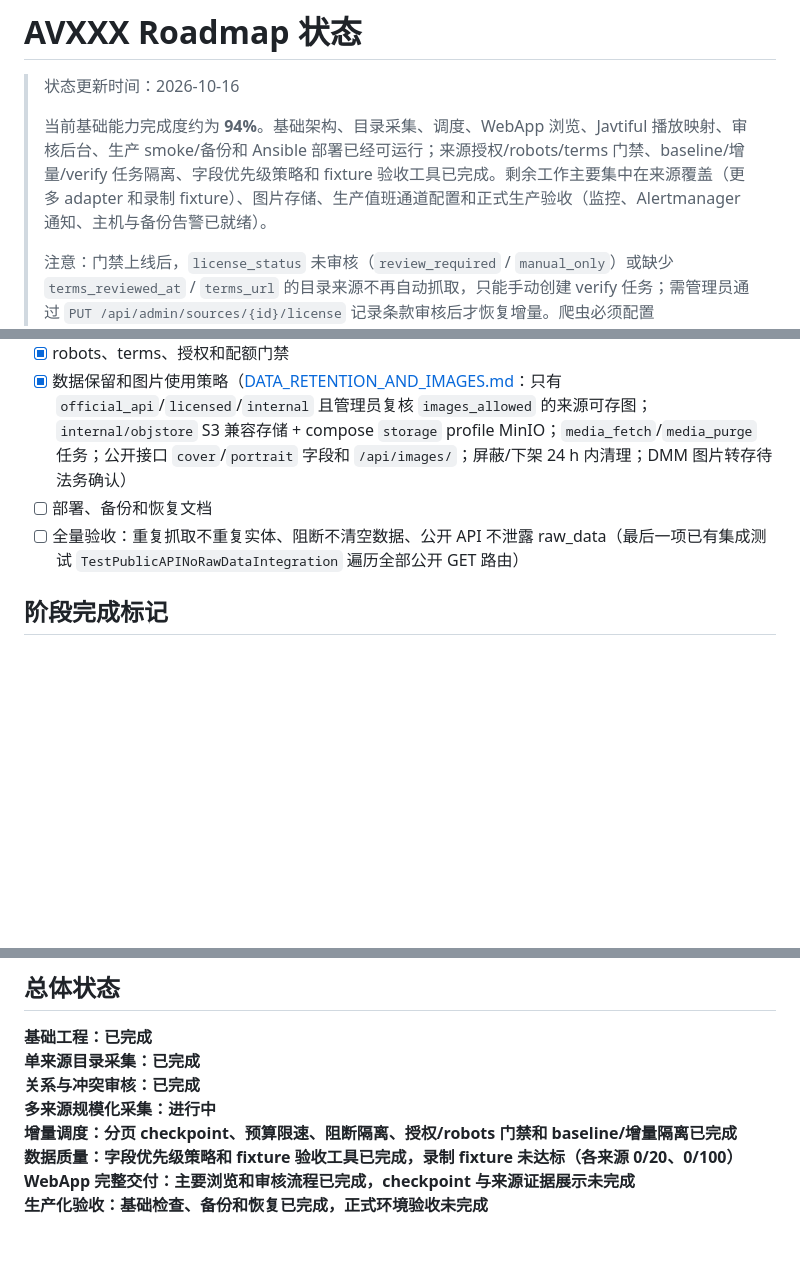
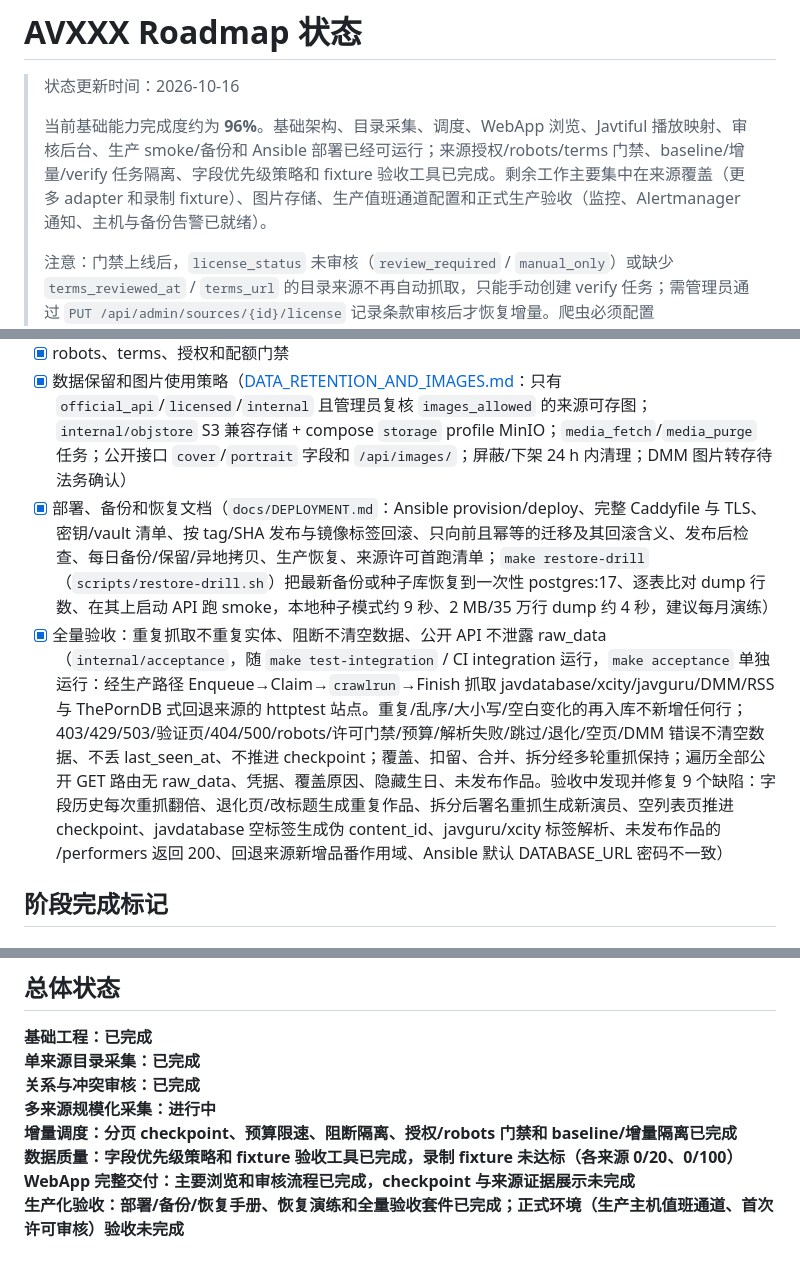
Before and after one commit to pick-com/avxxx, a Markdown page: docs/ROADMAP_STATUS.md, 3 parts joined by grey strips. Rendered like a GitHub page; blank space fills up the shorter version.

Commit message:
docs: roadmap status for the deployment runbook and full acceptance suite
Co-Authored-By: Claude Opus 5.5 <noreply@anthropic.com>

```diff
--- a/docs/ROADMAP_STATUS.md
+++ b/docs/ROADMAP_STATUS.md
@@ -2,7 +2,7 @@
 
 > 状态更新时间：2026-10-16
 >
-> 当前基础能力完成度约为 **94%**。基础架构、目录采集、调度、WebApp 浏览、Javtiful 播放映射、审核后台、生产 smoke/备份和 Ansible 部署已经可运行；来源授权/robots/terms 门禁、baseline/增量/verify 任务隔离、字段优先级策略和 fixture 验收工具已完成。剩余工作主要集中在来源覆盖（更多 adapter 和录制 fixture）、图片存储、生产值班通道配置和正式生产验收（监控、Alertmanager 通知、主机与备份告警已就绪）。
+> 当前基础能力完成度约为 **96%**。基础架构、目录采集、调度、WebApp 浏览、Javtiful 播放映射、审核后台、生产 smoke/备份和 Ansible 部署已经可运行；来源授权/robots/terms 门禁、baseline/增量/verify 任务隔离、字段优先级策略和 fixture 验收工具已完成。剩余工作主要集中在来源覆盖（更多 adapter 和录制 fixture）、图片存储、生产值班通道配置和正式生产验收（监控、Alertmanager 通知、主机与备份告警已就绪）。
 >
 > 注意：门禁上线后，`license_status` 未审核（`review_required` / `manual_only`）或缺少 `terms_reviewed_at` / `terms_url` 的目录来源不再自动抓取，只能手动创建 verify 任务；需管理员通过 `PUT /api/admin/sources/{id}/license` 记录条款审核后才恢复增量。爬虫必须配置 `CATALOG_CONTACT`（User-Agent 联系方式），否则目录任务以 `config_error` 失败。
 
@@ -107,8 +107,8 @@
 - [x] 主机与备份监控：node_exporter（磁盘 < 15% warning / < 5% page、内存、负载），`backup-db.sh` 写 textfile 指标，备份超过 26 小时或 < 1 MiB 告警；Ansible 可选每日备份 cron（`backup_cron_enabled`）
 - [x] robots、terms、授权和配额门禁
 - [x] 数据保留和图片使用策略（[DATA_RETENTION_AND_IMAGES.md](DATA_RETENTION_AND_IMAGES.md)：只有 `official_api`/`licensed`/`internal` 且管理员复核 `images_allowed` 的来源可存图；`internal/objstore` S3 兼容存储 + compose `storage` profile MinIO；`media_fetch`/`media_purge` 任务；公开接口 `cover`/`portrait` 字段和 `/api/images/`；屏蔽/下架 24 h 内清理；DMM 图片转存待法务确认）
-- [ ] 部署、备份和恢复文档
-- [ ] 全量验收：重复抓取不重复实体、阻断不清空数据、公开 API 不泄露 raw_data（最后一项已有集成测试 `TestPublicAPINoRawDataIntegration` 遍历全部公开 GET 路由）
+- [x] 部署、备份和恢复文档（`docs/DEPLOYMENT.md`：Ansible provision/deploy、完整 Caddyfile 与 TLS、密钥/vault 清单、按 tag/SHA 发布与镜像标签回滚、只向前且幂等的迁移及其回滚含义、发布后检查、每日备份/保留/异地拷贝、生产恢复、来源许可首跑清单；`make restore-drill`（`scripts/restore-drill.sh`）把最新备份或种子库恢复到一次性 postgres:17、逐表比对 dump 行数、在其上启动 API 跑 smoke，本地种子模式约 9 秒、2 MB/35 万行 dump 约 4 秒，建议每月演练）
+- [x] 全量验收：重复抓取不重复实体、阻断不清空数据、公开 API 不泄露 raw_data（`internal/acceptance`，随 `make test-integration` / CI integration 运行，`make acceptance` 单独运行：经生产路径 Enqueue→Claim→`crawlrun`→Finish 抓取 javdatabase/xcity/javguru/DMM/RSS 与 ThePornDB 式回退来源的 httptest 站点。重复/乱序/大小写/空白变化的再入库不新增任何行；403/429/503/验证页/404/500/robots/许可门禁/预算/解析失败/跳过/退化/空页/DMM 错误不清空数据、不丢 last_seen_at、不推进 checkpoint；覆盖、扣留、合并、拆分经多轮重抓保持；遍历全部公开 GET 路由无 raw_data、凭据、覆盖原因、隐藏生日、未发布作品。验收中发现并修复 9 个缺陷：字段历史每次重抓翻倍、退化页/改标题生成重复作品、拆分后署名重抓生成新演员、空列表页推进 checkpoint、javdatabase 空标签生成伪 content_id、javguru/xcity 标签解析、未发布作品的 /performers 返回 200、回退来源新增品番作用域、Ansible 默认 DATABASE_URL 密码不一致）
 
 ## 阶段完成标记
 
@@ -150,4 +150,4 @@ JAV Database adapter 已接入 scraper，可完成发现、详情抓取、解析
 **增量调度：分页 checkpoint、预算限速、阻断隔离、授权/robots 门禁和 baseline/增量隔离已完成**
 **数据质量：字段优先级策略和 fixture 验收工具已完成，录制 fixture 未达标（各来源 0/20、0/100）**
 **WebApp 完整交付：主要浏览和审核流程已完成，checkpoint 与来源证据展示未完成**
-**生产化验收：基础检查、备份和恢复已完成，正式环境验收未完成**
+**生产化验收：部署/备份/恢复手册、恢复演练和全量验收套件已完成；正式环境（生产主机值班通道、首次许可审核）验收未完成**
```
